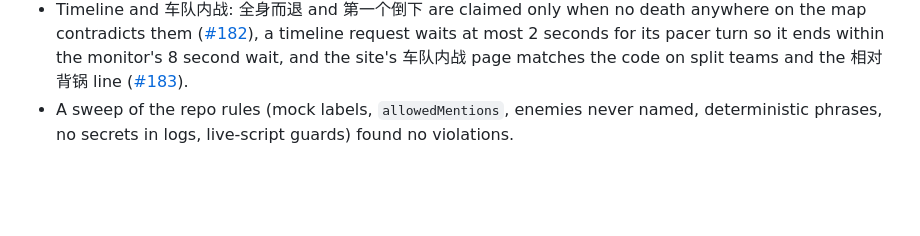
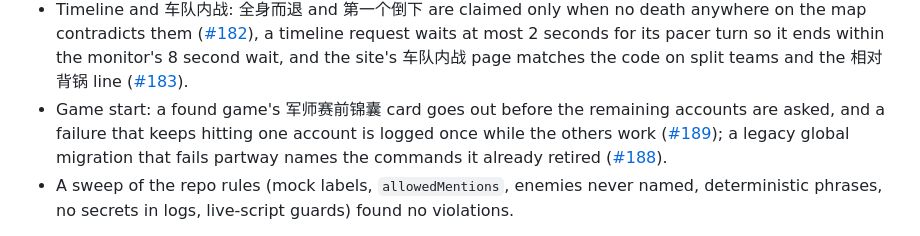
Before and after one commit to ryangandev/m-advisor, a Markdown page: docs/status.md, the part around one of its changes. Rendered like a GitHub page; blank space fills up the shorter version.

Commit message:
docs: record the audit HH game start and migration fixes (#185-#187) in status

```diff
--- a/docs/status.md
+++ b/docs/status.md
@@ -169,6 +169,7 @@ Each logic fix had an independent review or a mutation-checked self-review befor
 - `/why`: typing in the `match` option searches all of the member's games, not only the latest 25, and a match ID typed with a lower-case `na1_` is found ([#169](https://github.com/ryangandev/m-advisor/pull/169)).
 - Speech: a 段位播报 line that is ready after the team left voice and came back is spoken in the new session, and when no session can speak it one info line says so ([#175](https://github.com/ryangandev/m-advisor/pull/175)); a speech temp folder deleted while the bot runs is recreated, and a worker crash or timeout logs one fixed-text warning even when the retry recovers ([#176](https://github.com/ryangandev/m-advisor/pull/176)).
 - Timeline and 车队内战: 全身而退 and 第一个倒下 are claimed only when no death anywhere on the map contradicts them ([#182](https://github.com/ryangandev/m-advisor/pull/182)), a timeline request waits at most 2 seconds for its pacer turn so it ends within the monitor's 8 second wait, and the site's 车队内战 page matches the code on split teams and the 相对背锅 line ([#183](https://github.com/ryangandev/m-advisor/pull/183)).
+- Game start: a found game's 军师赛前锦囊 card goes out before the remaining accounts are asked, and a failure that keeps hitting one account is logged once while the others work ([#189](https://github.com/ryangandev/m-advisor/pull/189)); a legacy global migration that fails partway names the commands it already retired ([#188](https://github.com/ryangandev/m-advisor/pull/188)).
 - A sweep of the repo rules (mock labels, `allowedMentions`, enemies never named, deterministic phrases, no secrets in logs, live-script guards) found no violations.
 
 Before #102, running `npm run check` in the main checkout opened Ryan's real `.data/bot.sqlite3` through the GuildDelete test and upgraded it from v5 to v7, writing `.data/bot.sqlite3.v5.bak`.
```
Also changed, not shown: other parts of docs/status.md (+2 -2 lines).
